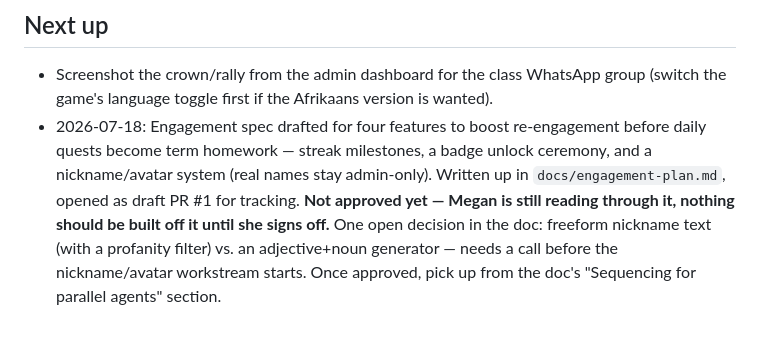
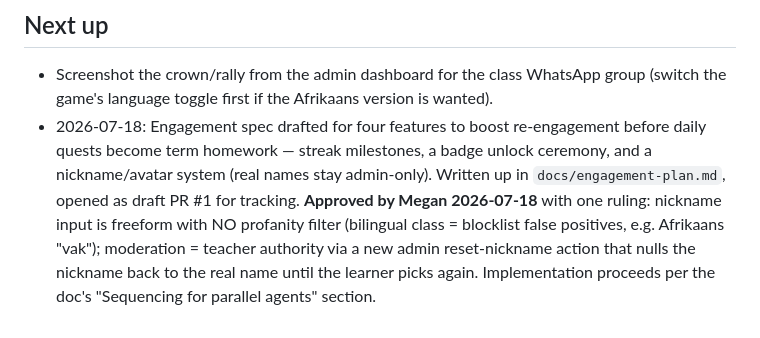
Before and after one commit to megzieberr/circle-geo-quest, a Markdown page: PROJECT-STATUS.md, the part around the change. Drawn GitHub-style.

```diff
--- a/PROJECT-STATUS.md
+++ b/PROJECT-STATUS.md
@@ -62,9 +62,10 @@ steady, all the way through), independent of weekly XP so cramming can't take it
 - 2026-07-18: Engagement spec drafted for four features to boost re-engagement
   before daily quests become term homework — streak milestones, a badge unlock
   ceremony, and a nickname/avatar system (real names stay admin-only). Written
-  up in `docs/engagement-plan.md`, opened as draft PR #1 for tracking. **Not
-  approved yet — Megan is still reading through it, nothing should be built
-  off it until she signs off.** One open decision in the doc: freeform
-  nickname text (with a profanity filter) vs. an adjective+noun generator —
-  needs a call before the nickname/avatar workstream starts. Once approved,
-  pick up from the doc's "Sequencing for parallel agents" section.
+  up in `docs/engagement-plan.md`, opened as draft PR #1 for tracking.
+  **Approved by Megan 2026-07-18** with one ruling: nickname input is freeform
+  with NO profanity filter (bilingual class = blocklist false positives, e.g.
+  Afrikaans "vak"); moderation = teacher authority via a new admin
+  reset-nickname action that nulls the nickname back to the real name until
+  the learner picks again. Implementation proceeds per the doc's "Sequencing
+  for parallel agents" section.
```
Also changed, not shown: docs/engagement-plan.md (+21 -18 lines).
